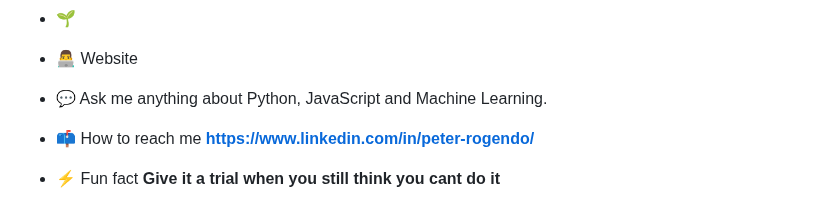
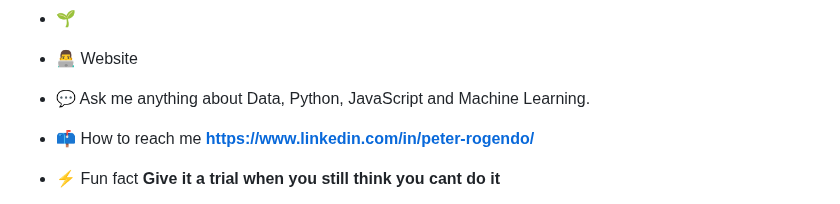
Before and after one commit to Rogendo/Rogendo, a Markdown page: README.md, the part around the change. GitHub-like rendering.

```diff
--- a/README.md
+++ b/README.md
@@ -12,7 +12,7 @@
 - 🌱
 - 👨‍💻 Website
 
-- 💬 Ask me anything about Python, JavaScript and Machine Learning.
+- 💬 Ask me anything about Data, Python, JavaScript and Machine Learning.
 
 
 - 📫 How to reach me **https://www.linkedin.com/in/peter-rogendo/**
```
